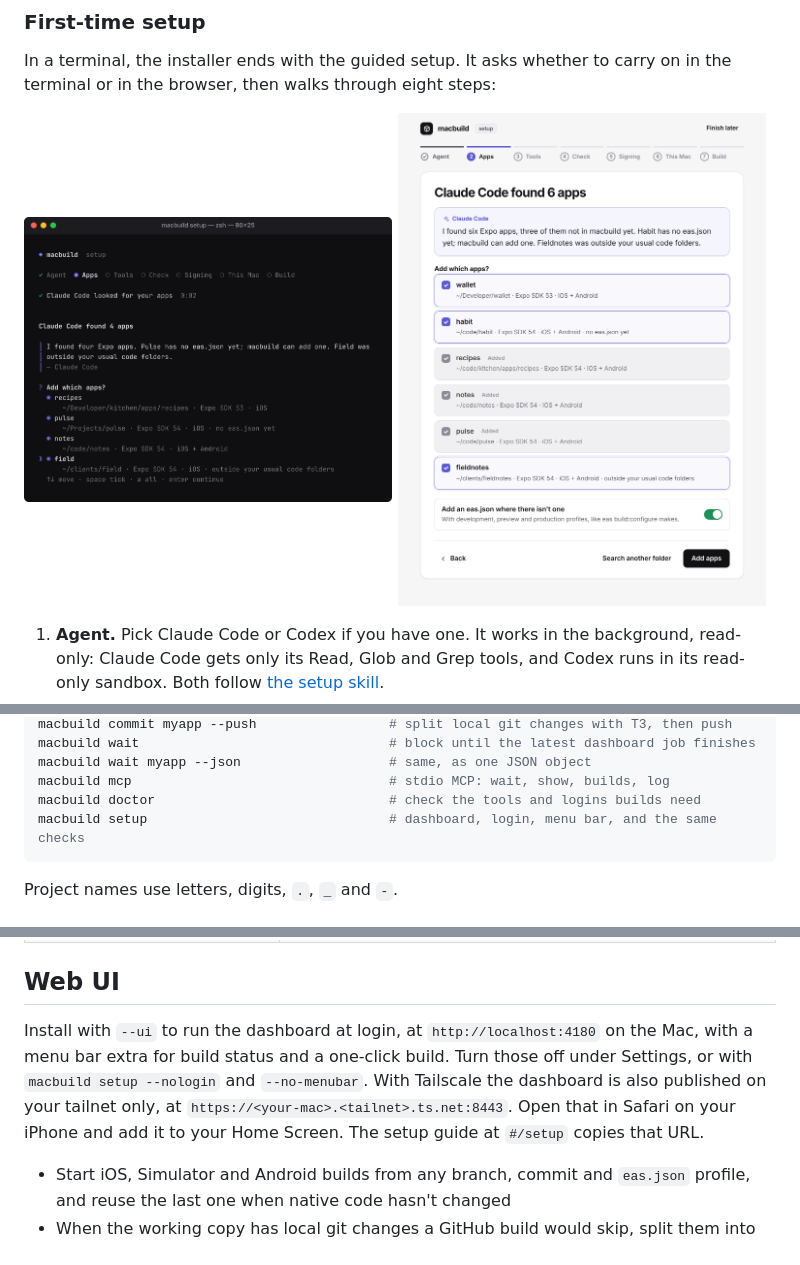
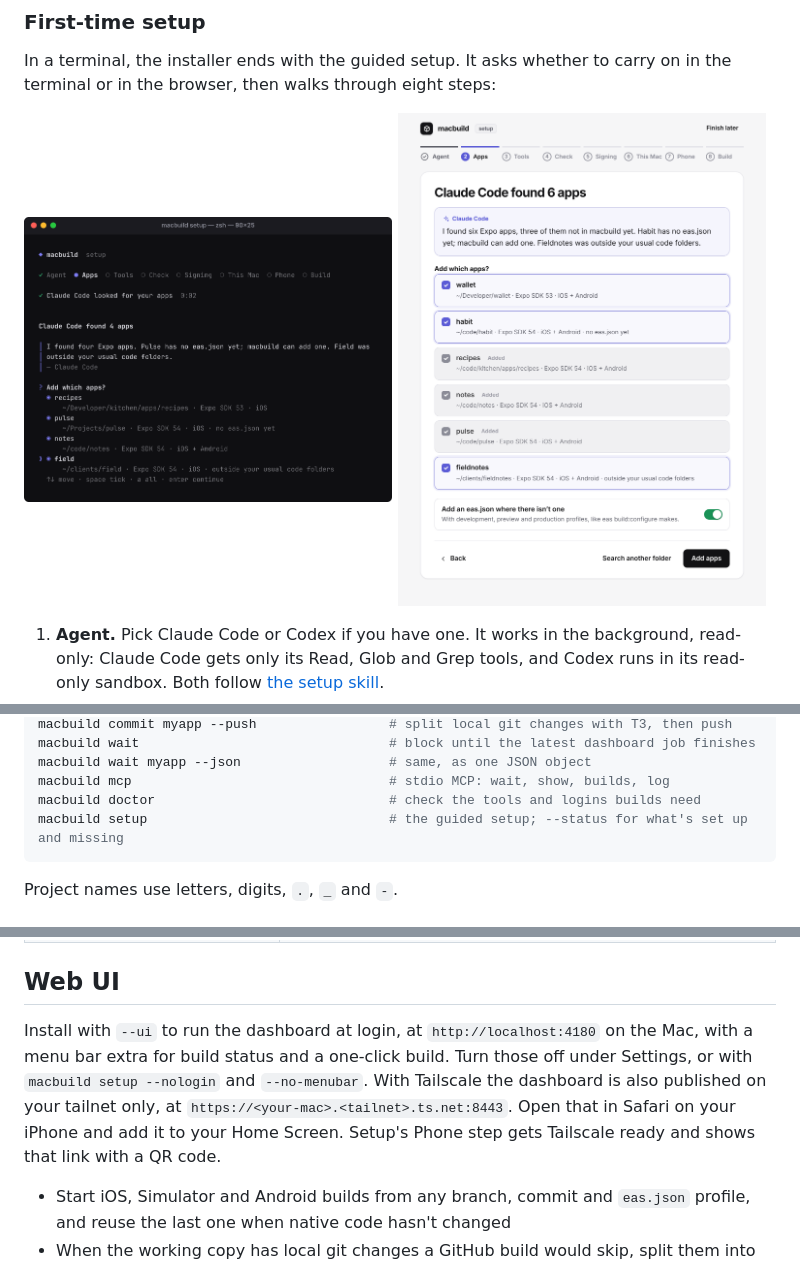
Before and after one commit to fav-devs/macbuild, a Markdown page: README.md, 3 parts joined by grey strips. Rendered like a GitHub page; pictures changed too: docs/setup-terminal.png, docs/setup.png.

````diff
--- a/README.md
+++ b/README.md
@@ -114,7 +114,7 @@ macbuild wait                                # block until the latest dashboard
 macbuild wait myapp --json                   # same, as one JSON object
 macbuild mcp                                 # stdio MCP: wait, show, builds, log
 macbuild doctor                              # check the tools and logins builds need
-macbuild setup                               # dashboard, login, menu bar, and the same checks
+macbuild setup                               # the guided setup; --status for what's set up and missing
 ```
 
 Project names use letters, digits, `.`, `_` and `-`.
@@ -136,7 +136,7 @@ Optional, in `~/.config/macbuild/env`. The file stays on your Mac; never commit
 
 ## Web UI
 
-Install with `--ui` to run the dashboard at login, at `http://localhost:4180` on the Mac, with a menu bar extra for build status and a one-click build. Turn those off under Settings, or with `macbuild setup --nologin` and `--no-menubar`. With Tailscale the dashboard is also published on your tailnet only, at `https://<your-mac>.<tailnet>.ts.net:8443`. Open that in Safari on your iPhone and add it to your Home Screen. The setup guide at `#/setup` copies that URL.
+Install with `--ui` to run the dashboard at login, at `http://localhost:4180` on the Mac, with a menu bar extra for build status and a one-click build. Turn those off under Settings, or with `macbuild setup --nologin` and `--no-menubar`. With Tailscale the dashboard is also published on your tailnet only, at `https://<your-mac>.<tailnet>.ts.net:8443`. Open that in Safari on your iPhone and add it to your Home Screen. Setup's Phone step gets Tailscale ready and shows that link with a QR code.
 
 - Start iOS, Simulator and Android builds from any branch, commit and `eas.json` profile, and reuse the last one when native code hasn't changed
 - When the working copy has local git changes a GitHub build would skip, split them into commits and push through T3 Code so unrelated files stay apart
````
Also changed, not shown: other parts of README.md (+12 -1 lines), docs/ota.png (added).
